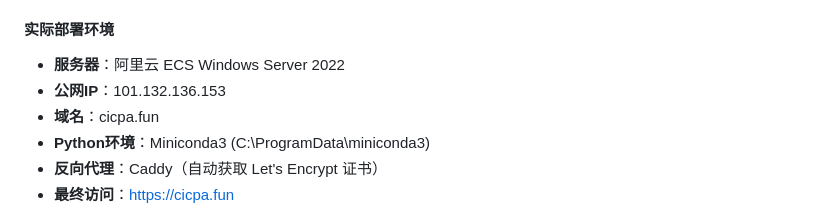
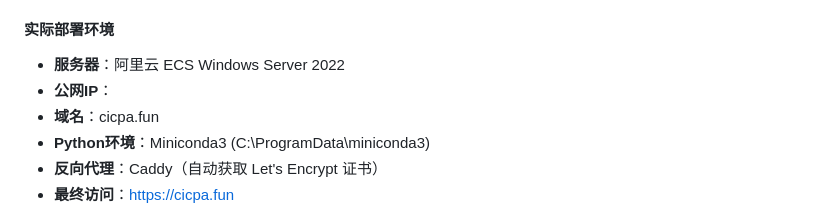
Before and after one commit to zhangtron/stock_dashboard, a Markdown page: README.md, the part around the change. Drawn GitHub-style.

Commit message:
Remove public IP address from README
Removed the public IP address for security reasons.

```diff
--- a/README.md
+++ b/README.md
@@ -366,7 +366,7 @@ nssm remove StockDashboard confirm
 #### 实际部署环境
 
 - **服务器**：阿里云 ECS Windows Server 2022
-- **公网IP**：101.132.136.153
+- **公网IP**：
 - **域名**：cicpa.fun
 - **Python环境**：Miniconda3 (C:\ProgramData\miniconda3)
 - **反向代理**：Caddy（自动获取 Let's Encrypt 证书）
```
